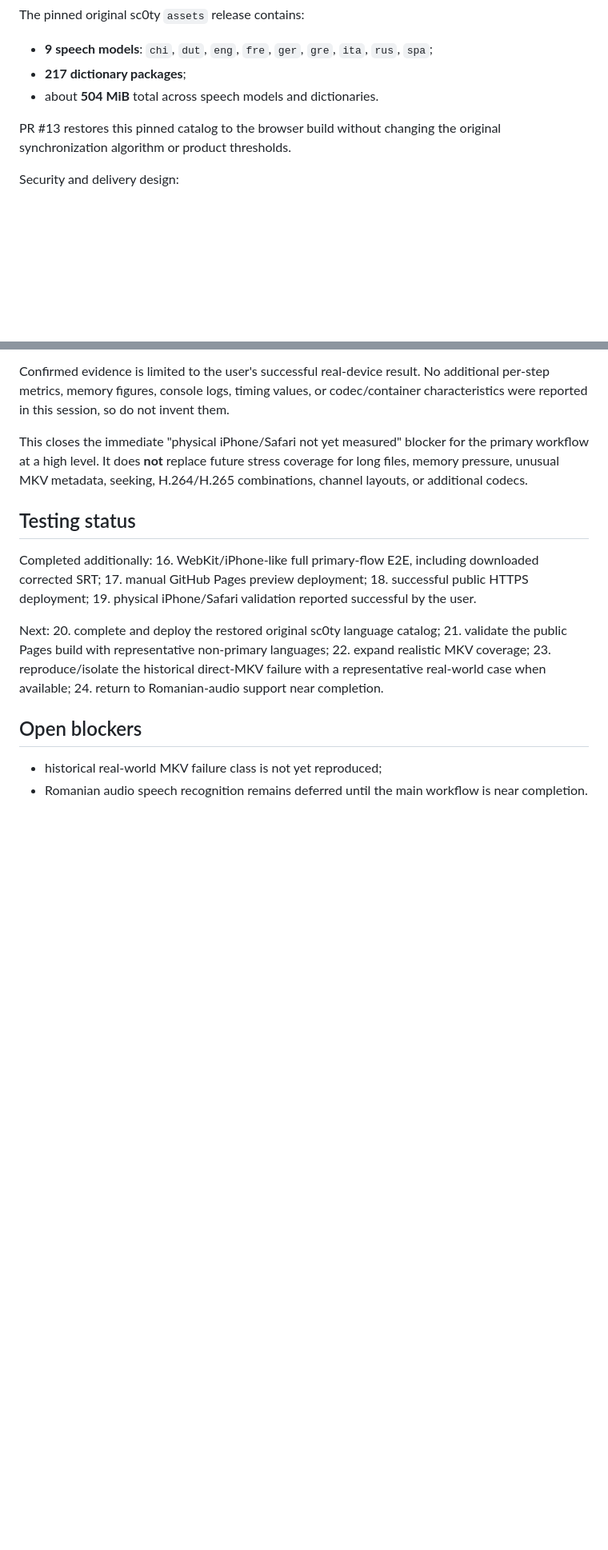
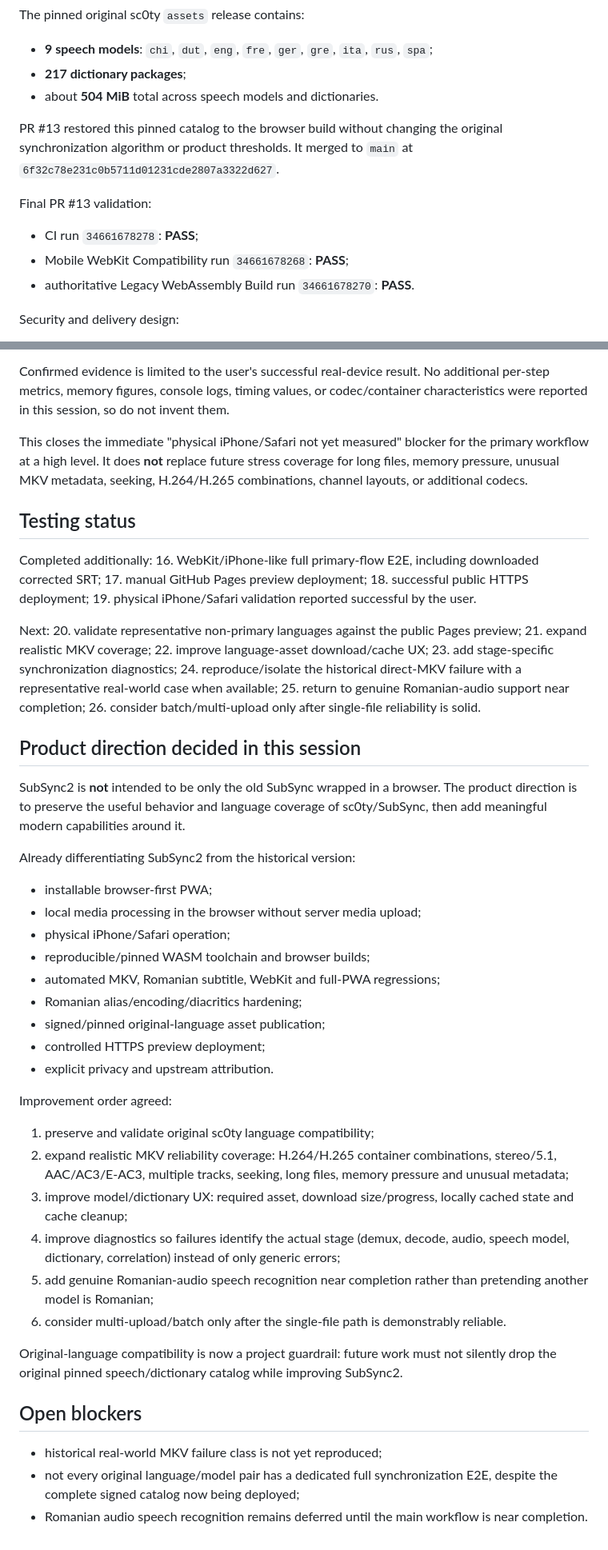
Before and after one commit to Zuzuitu/subsync-web-enhanced, a Markdown page: docs/PROJECT_STATE.md, 2 parts joined by grey strips. Shown at 80% size. GitHub-like rendering; blank space fills up the shorter version.

Commit message:
docs: finalize SubSync2 session checkpoint

```diff
--- a/docs/PROJECT_STATE.md
+++ b/docs/PROJECT_STATE.md
@@ -106,7 +106,12 @@ The pinned original sc0ty `assets` release contains:
 - **217 dictionary packages**;
 - about **504 MiB** total across speech models and dictionaries.
 
-PR #13 restores this pinned catalog to the browser build without changing the original synchronization algorithm or product thresholds.
+PR #13 restored this pinned catalog to the browser build without changing the original synchronization algorithm or product thresholds. It merged to `main` at `6f32c78e231c0b5711d01231cde2807a3322d627`.
+
+Final PR #13 validation:
+- CI run `34661678278`: **PASS**;
+- Mobile WebKit Compatibility run `34661678268`: **PASS**;
+- authoritative Legacy WebAssembly Build run `34661678270`: **PASS**.
 
 Security and delivery design:
 - the original `assets.json` remains pinned by SHA-256 `f25ccee51728c6632fdb66a33744e33945cb054a562c4ff600afc03ced605da4`;
@@ -305,13 +328,41 @@ Completed additionally:
 19. physical iPhone/Safari validation reported successful by the user.
 
 Next:
-20. complete and deploy the restored original sc0ty language catalog;
-21. validate the public Pages build with representative non-primary languages;
-22. expand realistic MKV coverage;
-23. reproduce/isolate the historical direct-MKV failure with a representative real-world case when available;
-24. return to Romanian-audio support near completion.
+20. validate representative non-primary languages against the public Pages preview;
+21. expand realistic MKV coverage;
+22. improve language-asset download/cache UX;
+23. add stage-specific synchronization diagnostics;
+24. reproduce/isolate the historical direct-MKV failure with a representative real-world case when available;
+25. return to genuine Romanian-audio support near completion;
+26. consider batch/multi-upload only after single-file reliability is solid.
+
+## Product direction decided in this session
+
+SubSync2 is **not** intended to be only the old SubSync wrapped in a browser. The product direction is to preserve the useful behavior and language coverage of sc0ty/SubSync, then add meaningful modern capabilities around it.
+
+Already differentiating SubSync2 from the historical version:
+- installable browser-first PWA;
+- local media processing in the browser without server media upload;
+- physical iPhone/Safari operation;
+- reproducible/pinned WASM toolchain and browser builds;
+- automated MKV, Romanian subtitle, WebKit and full-PWA regressions;
+- Romanian alias/encoding/diacritics hardening;
+- signed/pinned original-language asset publication;
+- controlled HTTPS preview deployment;
+- explicit privacy and upstream attribution.
+
+Improvement order agreed:
+1. preserve and validate original sc0ty language compatibility;
+2. expand realistic MKV reliability coverage: H.264/H.265 container combinations, stereo/5.1, AAC/AC3/E-AC3, multiple tracks, seeking, long files, memory pressure and unusual metadata;
+3. improve model/dictionary UX: required asset, download size/progress, locally cached state and cache cleanup;
+4. improve diagnostics so failures identify the actual stage (demux, decode, audio, speech model, dictionary, correlation) instead of only generic errors;
+5. add genuine Romanian-audio speech recognition near completion rather than pretending another model is Romanian;
+6. consider multi-upload/batch only after the single-file path is demonstrably reliable.
+
+Original-language compatibility is now a project guardrail: future work must not silently drop the original pinned speech/dictionary catalog while improving SubSync2.
 
 ## Open blockers
 
 - historical real-world MKV failure class is not yet reproduced;
+- not every original language/model pair has a dedicated full synchronization E2E, despite the complete signed catalog now being deployed;
 - Romanian audio speech recognition remains deferred until the main workflow is near completion.
```
Also changed, not shown: other parts of docs/PROJECT_STATE.md (+18 -0 lines).
